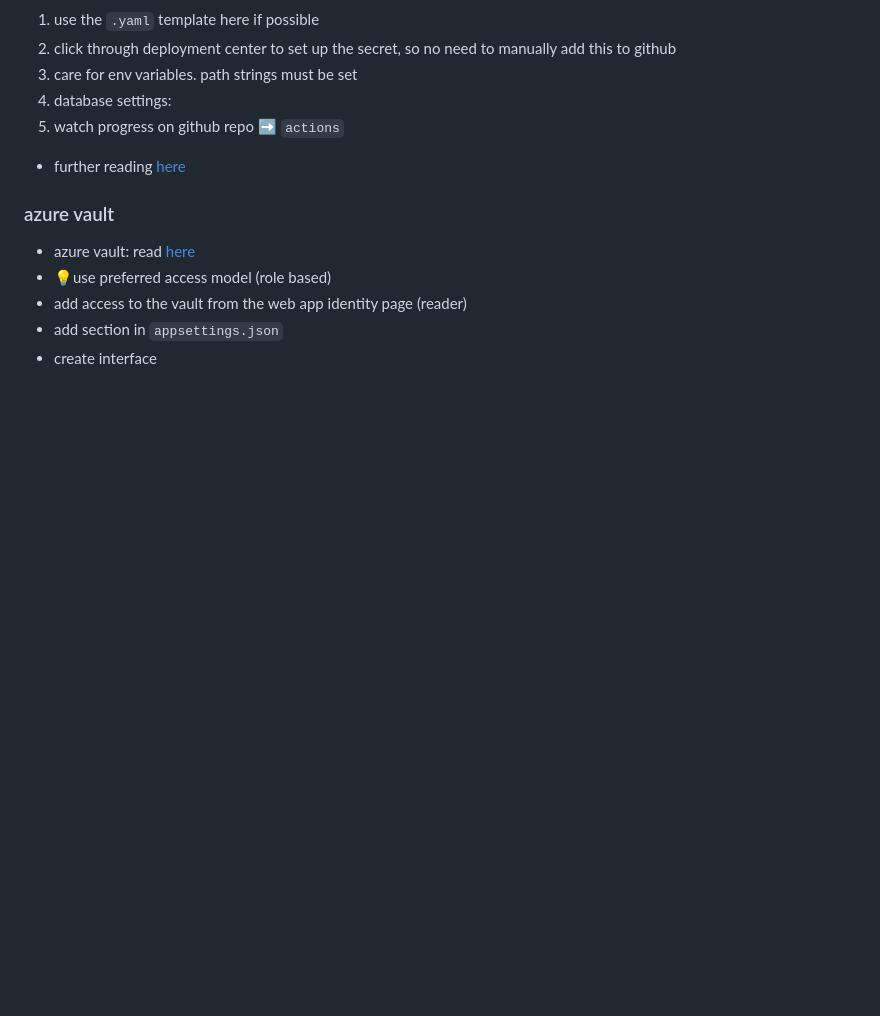
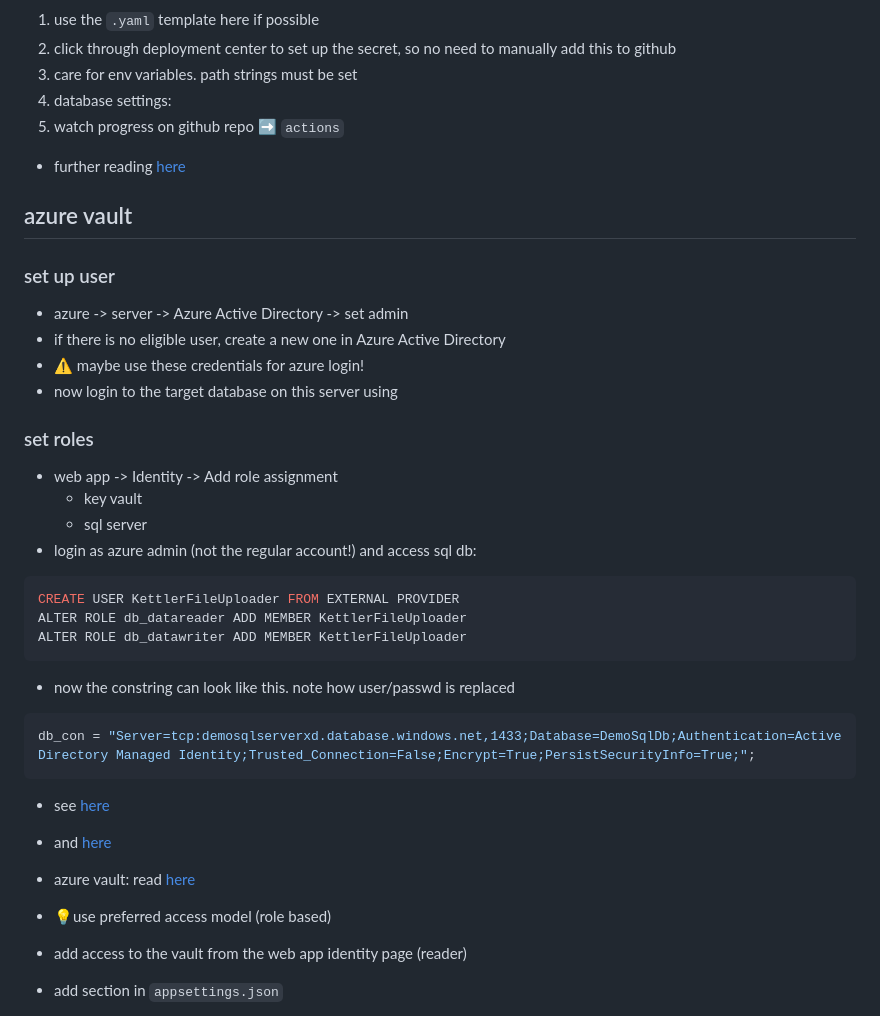
Before and after one commit to smeisegeier/kettler-training-data, a Markdown page: README.md, the part around the change. GitHub-like rendering; blank space fills up the shorter version.

Commit message:
more readme

````diff
--- a/README.md
+++ b/README.md
@@ -87,7 +87,36 @@
 
 - further reading [here](https://learn.microsoft.com/en-us/azure/app-service/deploy-github-actions?tabs=applevel)
 
-### azure vault
+## azure vault
+
+### set up user
+
+- azure -> server -> Azure Active Directory -> set admin
+- if there is no eligible user, create a new one in Azure Active Directory
+- ⚠️ maybe use these credentials for azure login!
+- now login to the target database on this server using
+
+### set roles
+
+- web app -> Identity -> Add role assignment
+  - key vault
+  - sql server
+- login as azure admin (not the regular account!) and access sql db:
+
+```sql
+CREATE USER KettlerFileUploader FROM EXTERNAL PROVIDER
+ALTER ROLE db_datareader ADD MEMBER KettlerFileUploader
+ALTER ROLE db_datawriter ADD MEMBER KettlerFileUploader
+```
+
+- now the constring can look like this. note how user/passwd is replaced
+
+```csharp
+db_con = "Server=tcp:demosqlserverxd.database.windows.net,1433;Database=DemoSqlDb;Authentication=Active Directory Managed Identity;Trusted_Connection=False;Encrypt=True;PersistSecurityInfo=True;";
+```
+
+- see [here](https://www.codemag.com/Article/2107041/Eliminate-Secrets-from-Your-Applications-with-Azure-Managed-Identity)
+- and [here](https://mderriey.com/2021/07/23/new-easy-way-to-use-aad-auth-with-azure-sql/)
 
 - azure vault: read [here](https://www.loginradius.com/blog/engineering/guest-post/using-azure-key-vault-with-an-azure-web-app-in-c-sharp/)
 - 💡use preferred access model (role based)
````
